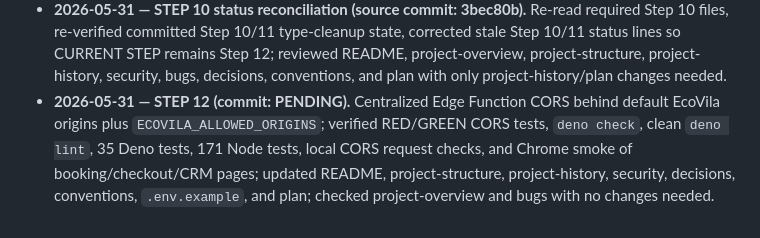
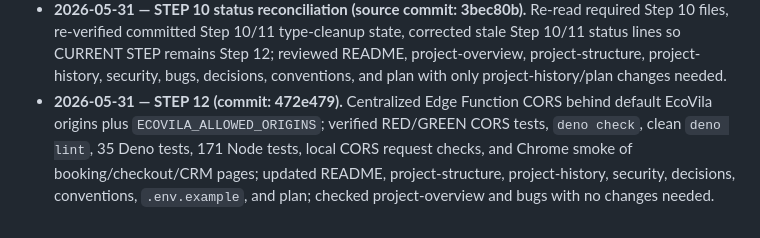
Before and after one commit to Lukemdh/ecovila, a Markdown page: docs/plan.md, the part around the change. GitHub-like rendering.

Commit message:
docs: record step 12 commit hash

```diff
--- a/docs/plan.md
+++ b/docs/plan.md
@@ -492,4 +492,4 @@ Statuses: TODO | IN PROGRESS | DONE.
 - **2026-05-31 — STEP 10 (commit: 3bec80b).** Removed all explicit `any` usage from `maib-callback` and `maib-create-payment`; verified `deno check`, no Step 10 lint findings, and 32 Deno tests; updated README, project-history, security, bugs, conventions, and plan; checked project-overview, project-structure, and decisions with no changes needed.
 - **2026-05-31 — STEP 11 (commit: f4442ab).** Removed the final explicit `any` usage from `confirm-reservation-payment`, `expire-cash-reservations`, `send-reminders`, and `create-reservation`; verified `deno check`, clean `deno lint`, 32 Deno tests, and 171 Node tests; updated README, project-history, security, bugs, conventions, and plan; checked project-overview, project-structure, and decisions with no changes needed.
 - **2026-05-31 — STEP 10 status reconciliation (source commit: 3bec80b).** Re-read required Step 10 files, re-verified committed Step 10/11 type-cleanup state, corrected stale Step 10/11 status lines so CURRENT STEP remains Step 12; reviewed README, project-overview, project-structure, project-history, security, bugs, decisions, conventions, and plan with only project-history/plan changes needed.
-- **2026-05-31 — STEP 12 (commit: PENDING).** Centralized Edge Function CORS behind default EcoVila origins plus `ECOVILA_ALLOWED_ORIGINS`; verified RED/GREEN CORS tests, `deno check`, clean `deno lint`, 35 Deno tests, 171 Node tests, local CORS request checks, and Chrome smoke of booking/checkout/CRM pages; updated README, project-structure, project-history, security, decisions, conventions, `.env.example`, and plan; checked project-overview and bugs with no changes needed.
+- **2026-05-31 — STEP 12 (commit: 472e479).** Centralized Edge Function CORS behind default EcoVila origins plus `ECOVILA_ALLOWED_ORIGINS`; verified RED/GREEN CORS tests, `deno check`, clean `deno lint`, 35 Deno tests, 171 Node tests, local CORS request checks, and Chrome smoke of booking/checkout/CRM pages; updated README, project-structure, project-history, security, decisions, conventions, `.env.example`, and plan; checked project-overview and bugs with no changes needed.
```
